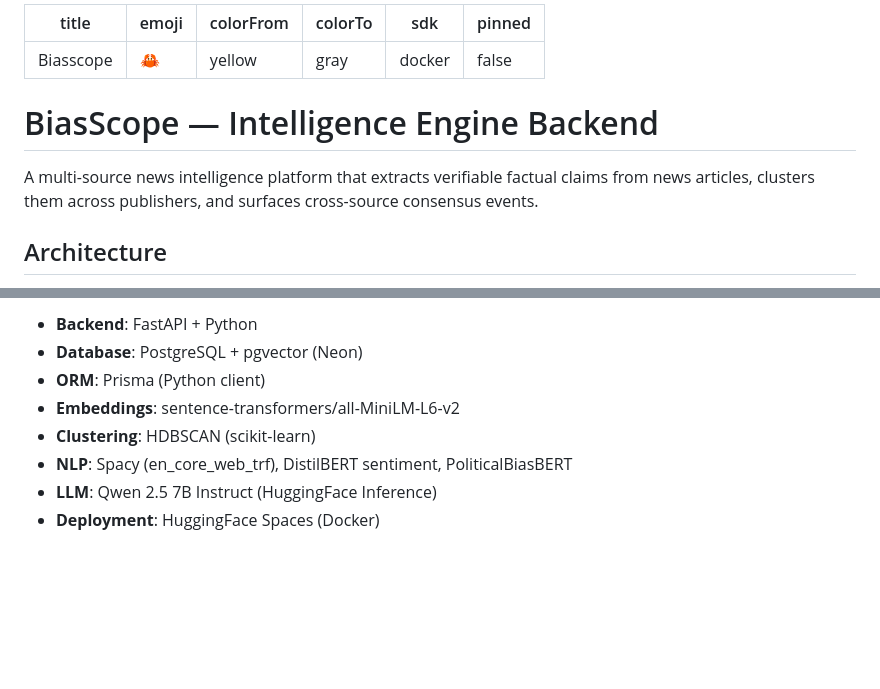
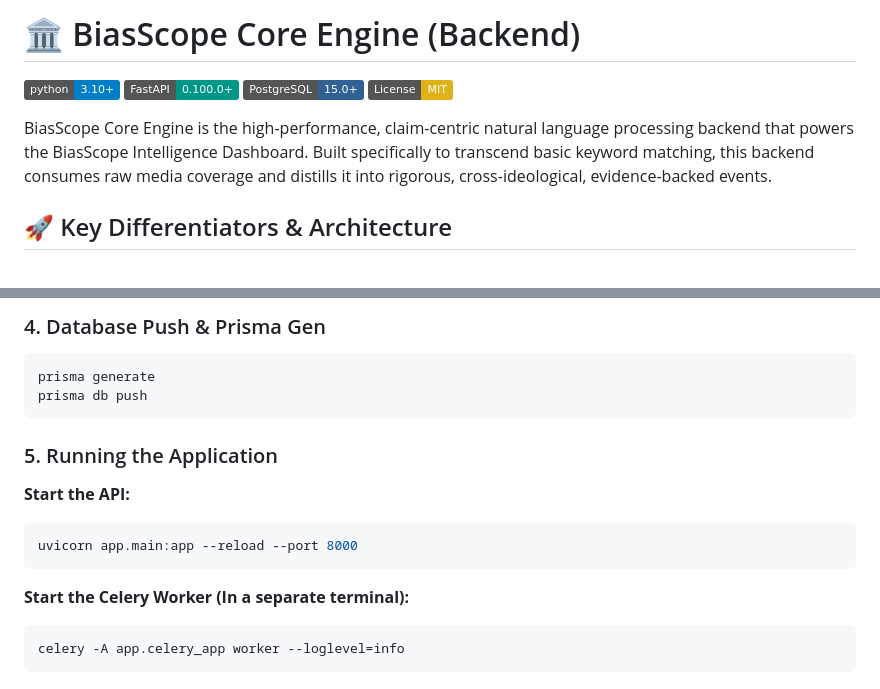
Before and after one commit to kankaniakshat185/biasscope-hf-backend, a Markdown page: README.md, 2 parts joined by grey strips. Drawn GitHub-style; badges without logos; blank space fills up the shorter version.

````diff
--- a/README.md
+++ b/README.md
@@ -1,15 +1,11 @@
----
-title: Biasscope
-emoji: 🦀
-colorFrom: yellow
-colorTo: gray
-sdk: docker
-pinned: false
----
+# 🏛️ BiasScope Core Engine (Backend)
 
-# BiasScope — Intelligence Engine Backend
+[![Python 3.10+](https://img.shields.io/badge/python-3.10+-blue.svg)](https://www.python.org/downloads/)
+[![FastAPI](https://img.shields.io/badge/FastAPI-0.100.0+-009688.svg?logo=fastapi)](https://fastapi.tiangolo.com/)
+[![PostgreSQL](https://img.shields.io/badge/PostgreSQL-15.0+-316192.svg?logo=postgresql)](https://www.postgresql.org/)
+[![License: MIT](https://img.shields.io/badge/License-MIT-yellow.svg)](https://opensource.org/licenses/MIT)
 
-A multi-source news intelligence platform that extracts verifiable factual claims from news articles, clusters them across publishers, and surfaces cross-source consensus events.
+BiasScope Core Engine is the high-performance, claim-centric natural language processing backend that powers the BiasScope Intelligence Dashboard. Built specifically to transcend basic keyword matching, this backend consumes raw media coverage and distills it into rigorous, cross-ideological, evidence-backed events.
 
-## Architecture
+## 🚀 Key Differentiators & Architecture
 
@@ -97,9 +82,16 @@ python -m app.utils.reset_claim_graph --all
 
-- **Backend**: FastAPI + Python
-- **Database**: PostgreSQL + pgvector (Neon)
-- **ORM**: Prisma (Python client)
-- **Embeddings**: sentence-transformers/all-MiniLM-L6-v2
-- **Clustering**: HDBSCAN (scikit-learn)
-- **NLP**: Spacy (en_core_web_trf), DistilBERT sentiment, PoliticalBiasBERT
-- **LLM**: Qwen 2.5 7B Instruct (HuggingFace Inference)
-- **Deployment**: HuggingFace Spaces (Docker)
+### 4. Database Push & Prisma Gen
+```bash
+prisma generate
+prisma db push
+```
+
+### 5. Running the Application
+**Start the API:**
+```bash
+uvicorn app.main:app --reload --port 8000
+```
+**Start the Celery Worker (In a separate terminal):**
+```bash
+celery -A app.celery_app worker --loglevel=info
+```
````
Also changed, not shown: other parts of README.md (+59 -70 lines).
